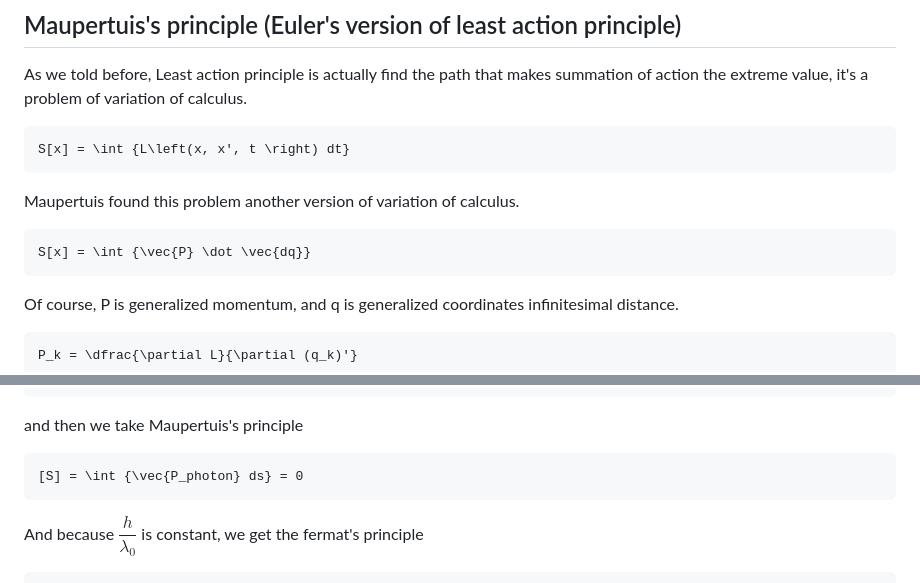
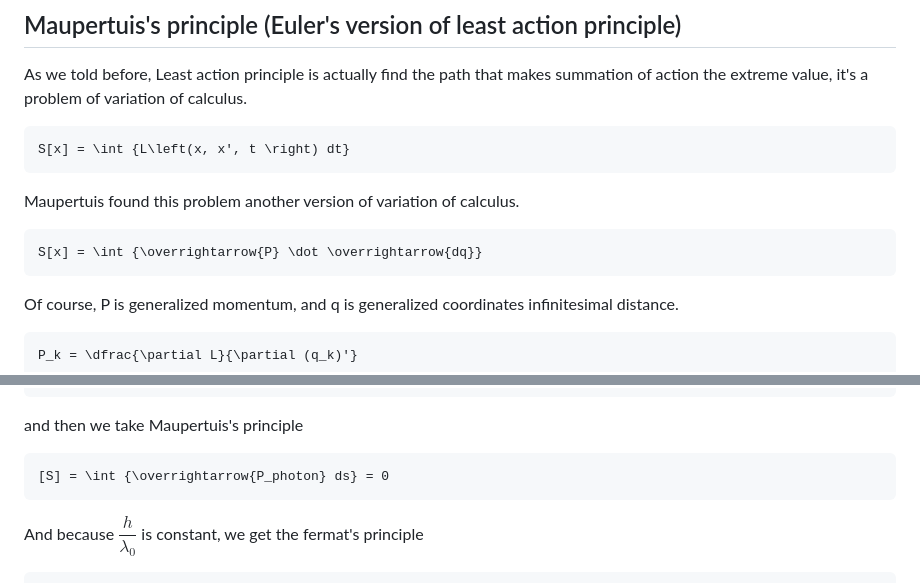
Before and after one commit to ReluctantHacker/notes, a Markdown page: physics/classicalMechanics.md, 2 parts joined by grey strips. GitHub-like rendering.

````diff
--- a/physics/classicalMechanics.md
+++ b/physics/classicalMechanics.md
@@ -408,7 +408,7 @@ S[x] = \int {L\left(x, x', t \right) dt}
 ```
 Maupertuis found this problem another version of variation of calculus.
 ```math
-S[x] = \int {\vec{P} \dot \vec{dq}}
+S[x] = \int {\overrightarrow{P} \dot \overrightarrow{dq}}
 ```
 Of course, P is generalized momentum, and q is generalized coordinates infinitesimal distance.
 ```math
@@ -474,7 +474,7 @@ P_photon \propto n
 ```
 and then we take Maupertuis's principle
 ```math
-[S] = \int {\vec{P_photon} ds} = 0
+[S] = \int {\overrightarrow{P_photon} ds} = 0
 ```
 And because $\dfrac{h}{\lambda_0}$ is constant, we get the fermat's principle
 ```math
````
Also changed, not shown: other parts of physics/classicalMechanics.md (+5 -5 lines).
